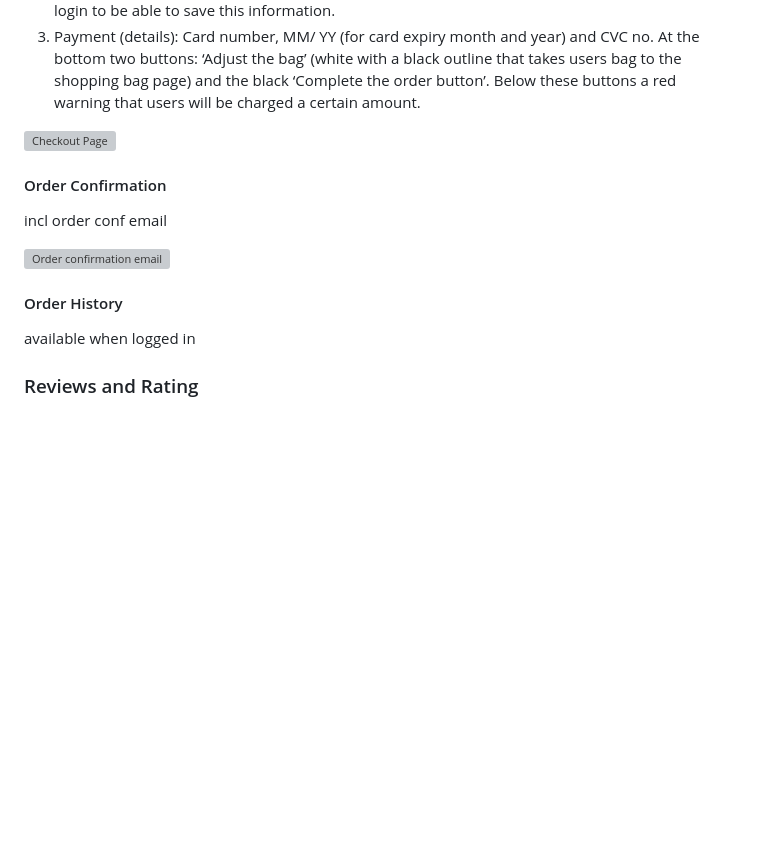
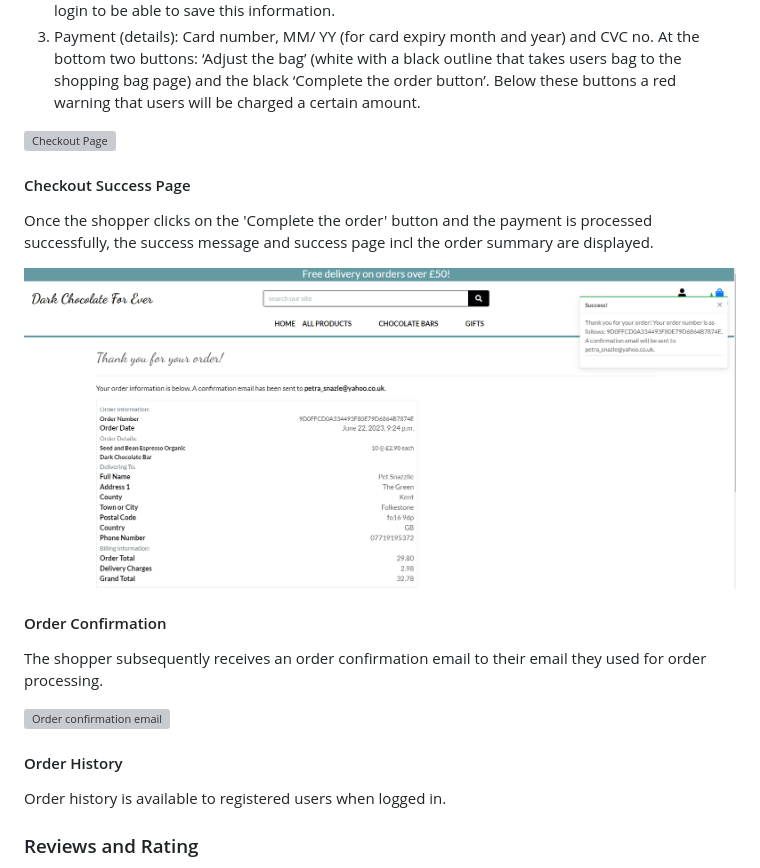
Before and after one commit to psnaz/dark-chocolate-for-ever, a Markdown page: README.md, the part around the change. GitHub-like rendering; pictures changed too: docs/images/checkout-success-page.png (added); blank space fills up the shorter version; grey boxes are pictures that could not be loaded.

Commit message:
Add to readme - features: checkout success page

```diff
--- a/README.md
+++ b/README.md
@@ -323,14 +323,21 @@ Below these buttons a red warning that users will be charged a certain amount.
 ![Checkout Page](docs/images/checkout-page.png)
 
 
+#### Checkout Success Page
+
+Once the shopper clicks on the 'Complete the order' button and the payment is processed successfully, the success message and success page incl the order summary are displayed.
+
+![Checkout Success Page](docs/images/checkout-success-page.png)
+
 #### Order Confirmation
 
-incl order conf email
+The shopper subsequently receives an order confirmation email to their email they used for order processing.
 
 ![Order confirmation email](docs/images/order-confirmation-email.png)
 
 #### Order History
-available when logged in
+
+Order history is available to registered users when logged in.
 
 ### Reviews and Rating
 are a part of the shopping journey being displayed on product details pages if review or rating for relevant product submitted
```
